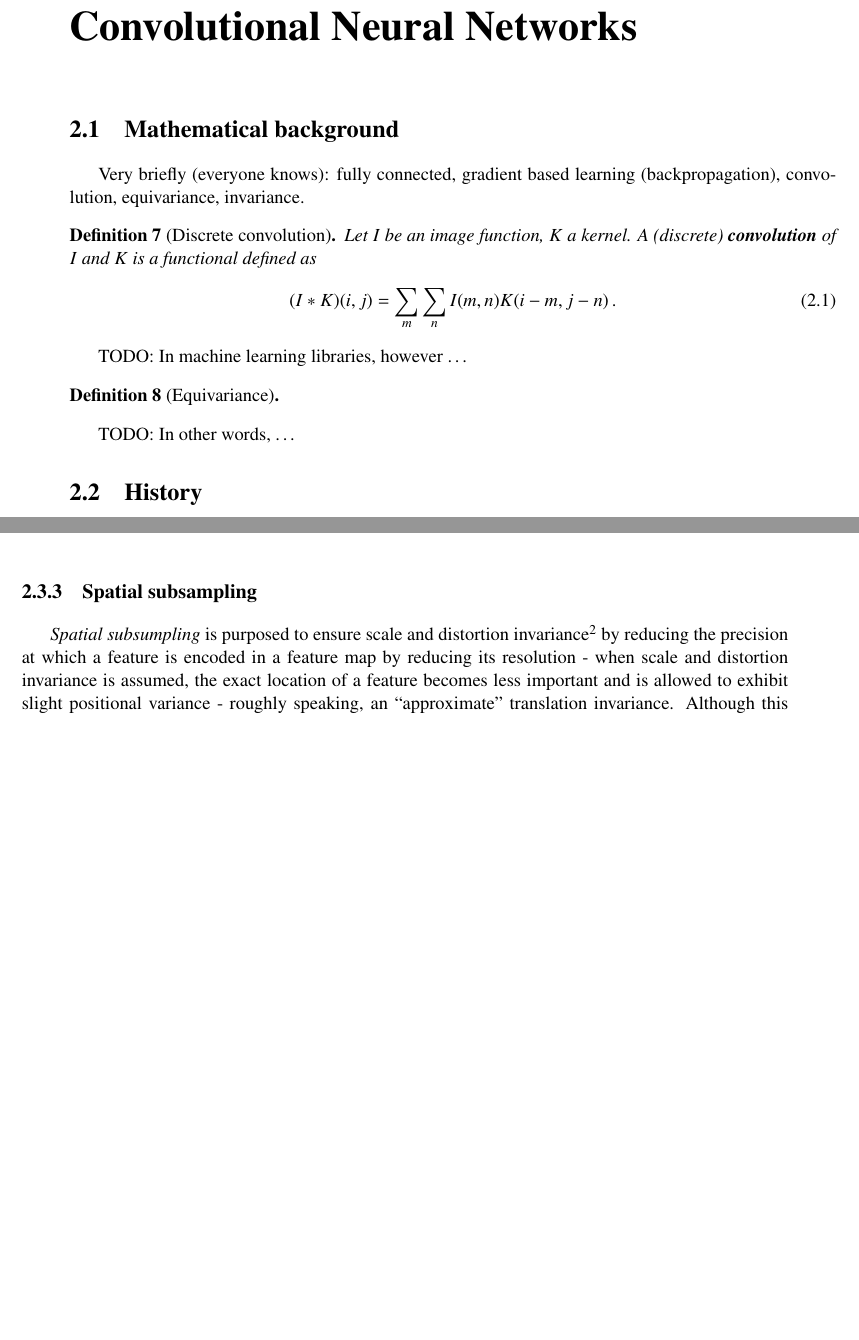
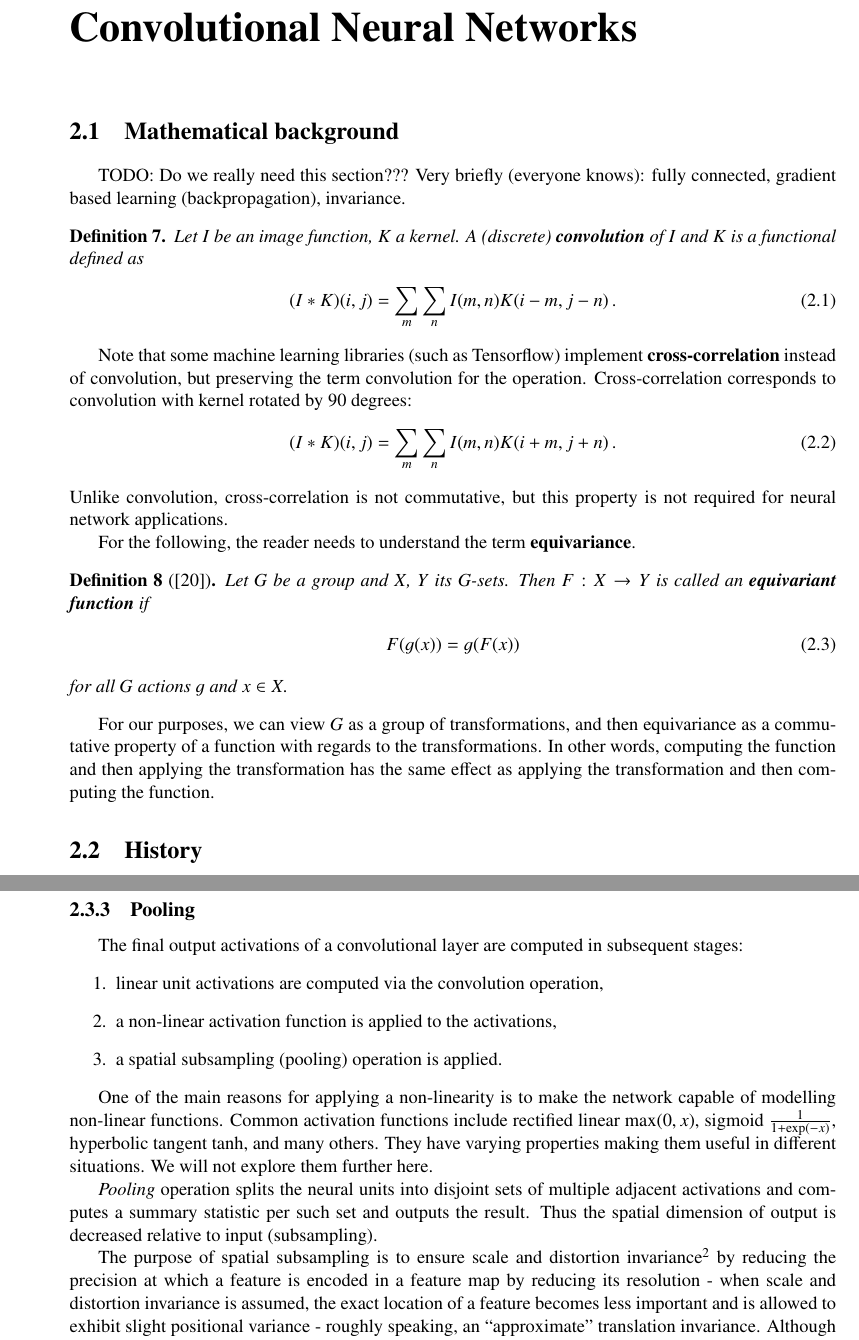
Before and after one commit to mirgee/DP, a LaTeX thesis (dp.tex): two parts of pages 21 and 24 of 32 before the commit and two parts of pages 21 and 25 of 32 after it, joined at a grey line, cut so that both start at the same text, the shorter picture padded with empty space. Compiled offline with pdfLaTeX.

Commit message:
Few definitions and pooling.

```diff
--- a/dp.tex
+++ b/dp.tex
@@ -459,22 +458,32 @@ The number of studies applying methods of non-linear time series analysis for cl
 \chapter{Convolutional Neural Networks}
 
 \section{Mathematical background}
-Very briefly (everyone knows): fully connected, gradient based learning (backpropagation), convolution, equivariance, invariance.
+TODO: Do we really need this section???
+Very briefly (everyone knows): fully connected, gradient based learning (backpropagation), invariance.
 
-\begin{dfn}[Discrete convolution]
+\begin{dfn}
   Let $I$ be an image function, $K$ a kernel. A (discrete) \textbf{convolution} of $I$ and $K$ is a functional defined as
   \begin{align}
     (I*K)(i,j) = \sum_m \sum_n I(m,n) K(i-m, j-n) \, .
   \end{align}
 \end{dfn}
 
-TODO: In machine learning libraries, however \dots
+Note that some machine learning libraries (such as Tensorflow) implement \textbf{cross-correlation} instead of convolution, but preserving the term convolution for the operation. Cross-correlation corresponds to convolution with kernel rotated by 90 degrees:
+\begin{align}
+  (I*K)(i,j) = \sum_m \sum_n I(m,n) K(i+m, j+n) \, .
+\end{align}
+Unlike convolution, cross-correlation is not commutative, but this property is not required for neural network applications.
 
-\begin{dfn}[Equivariance]
-
+For the following, the reader needs to understand the term \textbf{equivariance}.
+\begin{dfn}[\cite{pitts2013}]
+  Let $G$ be a group and $X$, $Y$ its G-sets. Then $F:X \rightarrow Y$ is called an \textbf{equivariant function} if
+  \begin{align}
+    F(g(x)) = g(F(x))
+  \end{align}
+  for all $G$ actions $g$ and $x \in X$.
 \end{dfn}
 
-TODO: In other words, \dots
+For our purposes, we can view $G$ as a group of transformations, and then equivariance as a commutative property of a function with regards to the transformations. In other words, computing the function and then applying the transformation has the same effect as applying the transformation and then computing the function.
 
 \section{History}
 
@@ -540,7 +549,7 @@ Although it does not reduce the time complexity of the feedforward pass, it does
 
 One of the drawbacks of classical CNNs is that although convolution in combination with weight sharing causes layer output to be equivariant to translation of the input, this is not the case for scaling and rotation. Moreover, equivariance to input may not be always desirable. Consider a case of face detection, where all training and test images are centered. Then, the relative positions of individual features are important, and it may be favorable to fix feature detectors (and thus weights) to certain locations in the image.
 
-\subsection{Spatial subsampling}
+\subsection{Pooling}
 \begin{figure}
 \centering
 \noindent\makebox[\textwidth]{%
@@ -549,7 +558,18 @@ One of the drawbacks of classical CNNs is that although convolution in combinati
 \label{fig:shared_weights}
 \end{figure}
 
-\emph{Spatial subsumpling} is purposed to ensure scale and distortion invariance\footnote{Whether it achieves this goal has been famously doubted by Geoffrey Hinton: ``The pooling operation used in convolutional neural networks is a big mistake and the fact that it works so well is a disaster.'' \cite{}} by reducing the precision at which a feature is encoded in a feature map by reducing its resolution - when scale and distortion invariance is assumed, the exact location of a feature becomes less important and is allowed to exhibit slight positional variance - roughly speaking, an ``approximate'' translation invariance. Although this simple solution performs well in many practical situations, it has multiple drawbacks.
+The final output activations of a convolutional layer are computed in subsequent stages:
+\begin{enumerate}
+  \item linear unit activations are computed via the convolution operation,
+  \item a non-linear activation function is applied to the activations,
+  \item a spatial subsampling (pooling) operation is applied.
+\end{enumerate}
+
+One of the main reasons for applying a non-linearity is to make the network capable of modelling non-linear functions. Common activation functions include rectified linear $\max(0,x)$, sigmoid $\frac{1}{1+\exp(-x)}$, hyperbolic tangent $\tanh$, and many others. They have varying properties making them useful in different situations. We will not explore them further here.
+
+\emph{Pooling} operation splits the neural units into disjoint sets of multiple adjacent activations and computes a summary statistic per such set and outputs the result. Thus the spatial dimension of output is decreased relative to input (subsampling).
+
+The purpose of spatial subsampling is to ensure scale and distortion invariance\footnote{Whether it achieves this goal has been famously doubted by Geoffrey Hinton: ``The pooling operation used in convolutional neural networks is a big mistake and the fact that it works so well is a disaster.'' \cite{}} by reducing the precision at which a feature is encoded in a feature map by reducing its resolution - when scale and distortion invariance is assumed, the exact location of a feature becomes less important and is allowed to exhibit slight positional variance - roughly speaking, an ``approximate'' translation invariance. Although this simple solution performs well in many practical situations, it has multiple drawbacks.
 
 TODO: relative representation of features is not encoded in the feature map representation.
 
```
Also changed, not shown: refs.bib (+7 -0 lines), dp.pdf, dp.tex (1 more changed lines).
